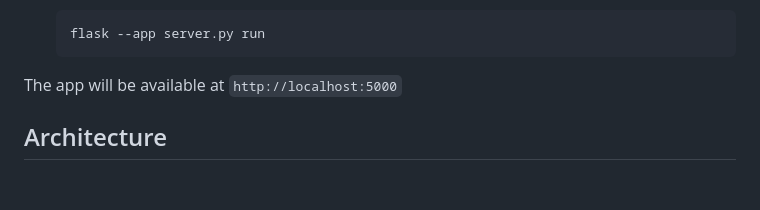
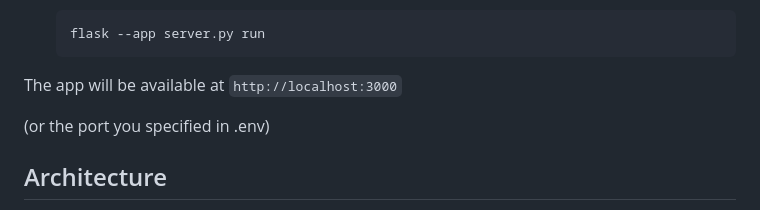
Before and after one commit to cravo/cravo-deck, a Markdown page: README.md, the part around the change. Drawn GitHub-style; blank space fills up the shorter version.

Commit message:
Update local run instructions to reflect correct port and .env configuration

````diff
--- a/README.md
+++ b/README.md
@@ -163,7 +163,9 @@ To run locally without Docker:
    flask --app server.py run
    ```
 
-The app will be available at `http://localhost:5000`
+The app will be available at `http://localhost:3000`
+
+(or the port you specified in .env)
 
 ## Architecture
 
````
